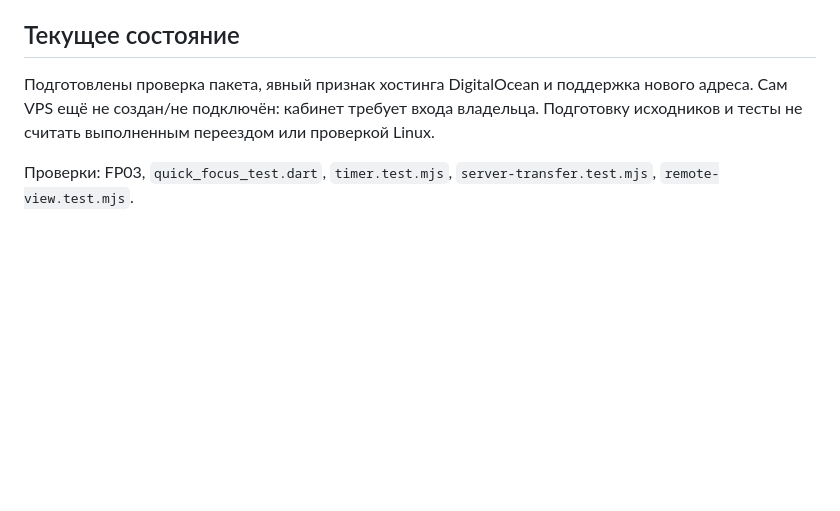
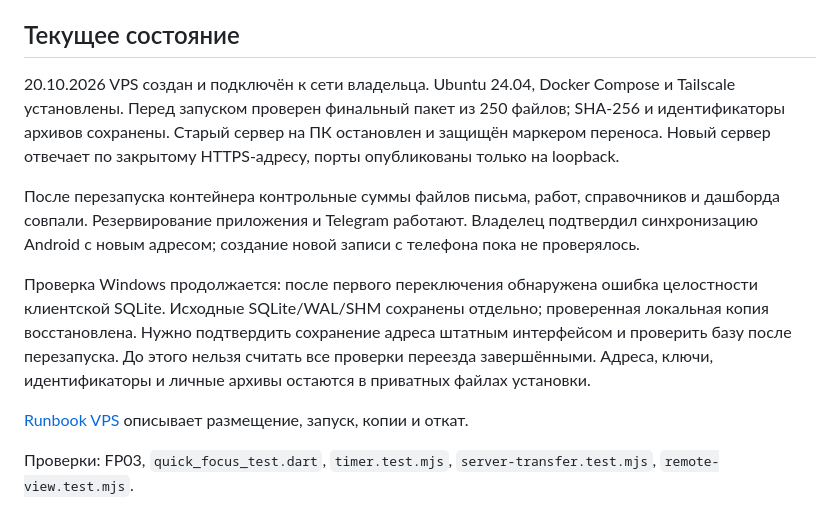
Before and after one commit to malikvalikhodjaev/work-productivity-tool, a Markdown page: docs/ADR-030-digitalocean-and-active-focus.md, the part around the change. Drawn GitHub-style; blank space fills up the shorter version.

```diff
--- a/docs/ADR-030-digitalocean-and-active-focus.md
+++ b/docs/ADR-030-digitalocean-and-active-focus.md
@@ -30,7 +30,13 @@ DigitalOcean становится единственным пишущим сер
 
 ## Текущее состояние
 
-Подготовлены проверка пакета, явный признак хостинга DigitalOcean и поддержка нового адреса. Сам VPS ещё не создан/не подключён: кабинет требует входа владельца. Подготовку исходников и тесты не считать выполненным переездом или проверкой Linux.
+20.10.2026 VPS создан и подключён к сети владельца. Ubuntu 24.04, Docker Compose и Tailscale установлены. Перед запуском проверен финальный пакет из 250 файлов; SHA-256 и идентификаторы архивов сохранены. Старый сервер на ПК остановлен и защищён маркером переноса. Новый сервер отвечает по закрытому HTTPS-адресу, порты опубликованы только на loopback.
+
+После перезапуска контейнера контрольные суммы файлов письма, работ, справочников и дашборда совпали. Резервирование приложения и Telegram работают. Владелец подтвердил синхронизацию Android с новым адресом; создание новой записи с телефона пока не проверялось.
+
+Проверка Windows продолжается: после первого переключения обнаружена ошибка целостности клиентской SQLite. Исходные SQLite/WAL/SHM сохранены отдельно; проверенная локальная копия восстановлена. Нужно подтвердить сохранение адреса штатным интерфейсом и проверить базу после перезапуска. До этого нельзя считать все проверки переезда завершёнными. Адреса, ключи, идентификаторы и личные архивы остаются в приватных файлах установки.
+
+[Runbook VPS](VPS-RUNBOOK.md) описывает размещение, запуск, копии и откат.
 
 Проверки: FP03, `quick_focus_test.dart`, `timer.test.mjs`, `server-transfer.test.mjs`, `remote-view.test.mjs`.
 
```
Also changed, not shown: README.md (+1 -0 lines), docs/VPS-RUNBOOK.md (added, +80 -0 lines).
